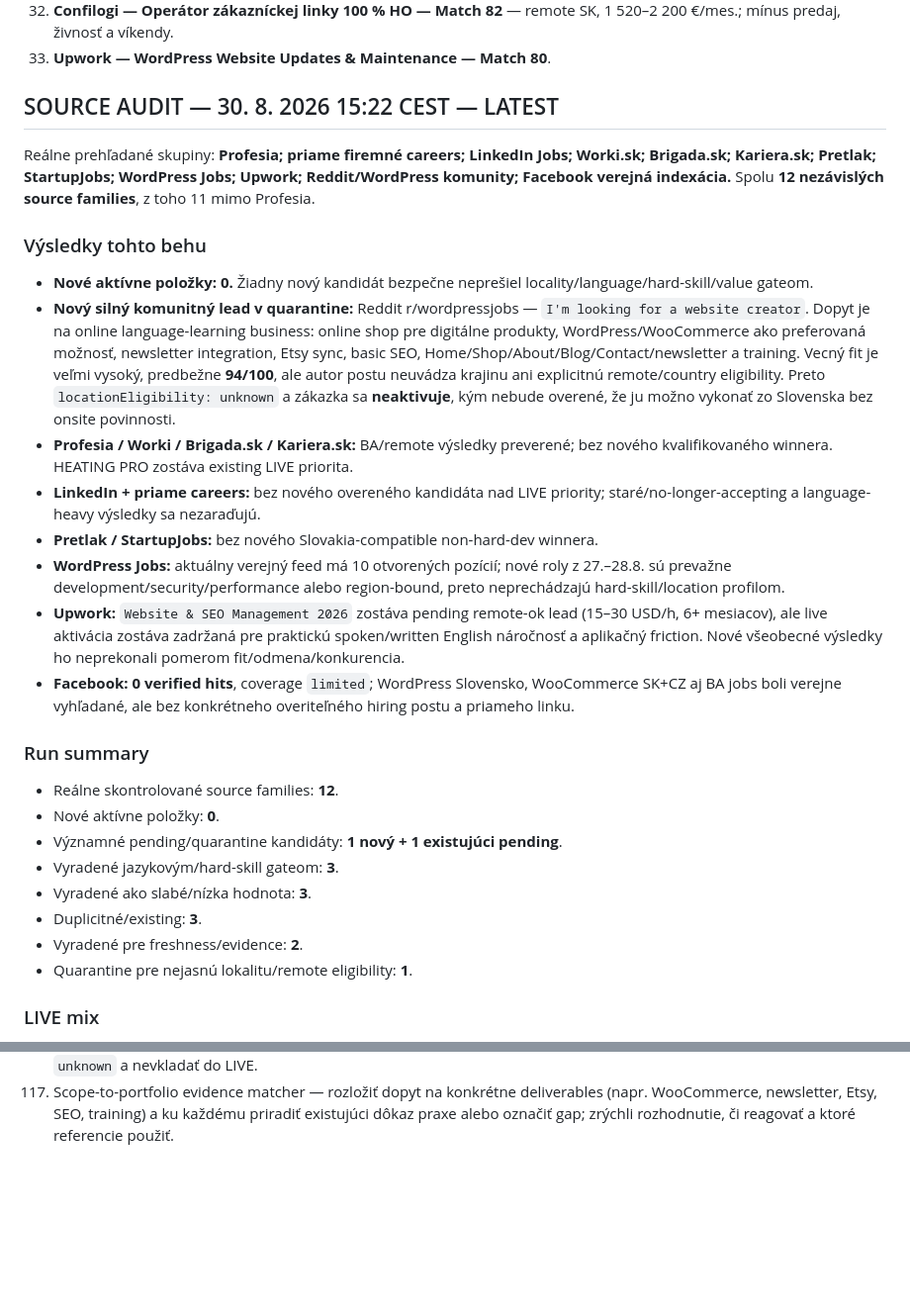
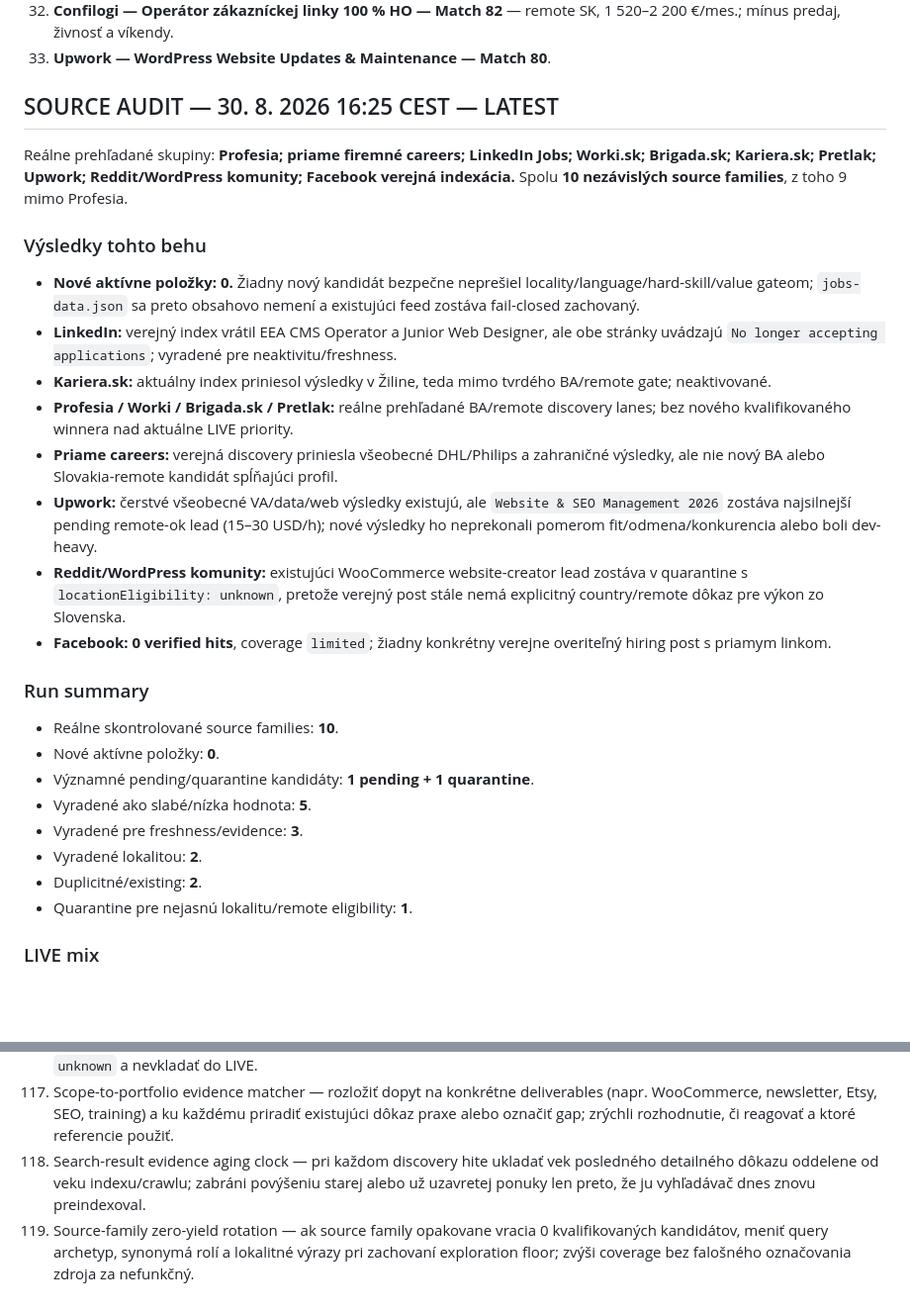
Before and after one commit to Jarekkom86/komarena-job-radar, a Markdown page: PRACA_PRE_JARA_MASTER.md, 2 parts joined by grey strips. Shown at 99% size. Rendered like a GitHub page; blank space fills up the shorter version.

Commit message:
Update Job Radar MASTER audit and backlog 2026-08-30 16:25 CEST

```diff
--- a/PRACA_PRE_JARA_MASTER.md
+++ b/PRACA_PRE_JARA_MASTER.md
@@ -66,27 +66,27 @@ Aktualizované: 30. 8. 2026 15:22 CEST
 32. **Confilogi — Operátor zákazníckej linky 100 % HO — Match 82** — remote SK, 1 520–2 200 €/mes.; mínus predaj, živnosť a víkendy.
 33. **Upwork — WordPress Website Updates & Maintenance — Match 80**.
 
-## SOURCE AUDIT — 30. 8. 2026 15:22 CEST — LATEST
-Reálne prehľadané skupiny: **Profesia; priame firemné careers; LinkedIn Jobs; Worki.sk; Brigada.sk; Kariera.sk; Pretlak; StartupJobs; WordPress Jobs; Upwork; Reddit/WordPress komunity; Facebook verejná indexácia.** Spolu **12 nezávislých source families**, z toho 11 mimo Profesia.
+## SOURCE AUDIT — 30. 8. 2026 16:25 CEST — LATEST
+Reálne prehľadané skupiny: **Profesia; priame firemné careers; LinkedIn Jobs; Worki.sk; Brigada.sk; Kariera.sk; Pretlak; Upwork; Reddit/WordPress komunity; Facebook verejná indexácia.** Spolu **10 nezávislých source families**, z toho 9 mimo Profesia.
 
 ### Výsledky tohto behu
-- **Nové aktívne položky: 0.** Žiadny nový kandidát bezpečne neprešiel locality/language/hard-skill/value gateom.
-- **Nový silný komunitný lead v quarantine:** Reddit r/wordpressjobs — `I'm looking for a website creator`. Dopyt je na online language-learning business: online shop pre digitálne produkty, WordPress/WooCommerce ako preferovaná možnosť, newsletter integration, Etsy sync, basic SEO, Home/Shop/About/Blog/Contact/newsletter a training. Vecný fit je veľmi vysoký, predbežne **94/100**, ale autor postu neuvádza krajinu ani explicitnú remote/country eligibility. Preto `locationEligibility: unknown` a zákazka sa **neaktivuje**, kým nebude overené, že ju možno vykonať zo Slovenska bez onsite povinnosti.
-- **Profesia / Worki / Brigada.sk / Kariera.sk:** BA/remote výsledky preverené; bez nového kvalifikovaného winnera. HEATING PRO zostáva existing LIVE priorita.
-- **LinkedIn + priame careers:** bez nového overeného kandidáta nad LIVE priority; staré/no-longer-accepting a language-heavy výsledky sa nezaraďujú.
-- **Pretlak / StartupJobs:** bez nového Slovakia-compatible non-hard-dev winnera.
-- **WordPress Jobs:** aktuálny verejný feed má 10 otvorených pozícií; nové roly z 27.–28.8. sú prevažne development/security/performance alebo region-bound, preto neprechádzajú hard-skill/location profilom.
-- **Upwork:** `Website & SEO Management 2026` zostáva pending remote-ok lead (15–30 USD/h, 6+ mesiacov), ale live aktivácia zostáva zadržaná pre praktickú spoken/written English náročnosť a aplikačný friction. Nové všeobecné výsledky ho neprekonali pomerom fit/odmena/konkurencia.
-- **Facebook:** **0 verified hits**, coverage `limited`; WordPress Slovensko, WooCommerce SK+CZ aj BA jobs boli verejne vyhľadané, ale bez konkrétneho overiteľného hiring postu a priameho linku.
+- **Nové aktívne položky: 0.** Žiadny nový kandidát bezpečne neprešiel locality/language/hard-skill/value gateom; `jobs-data.json` sa preto obsahovo nemení a existujúci feed zostáva fail-closed zachovaný.
+- **LinkedIn:** verejný index vrátil EEA CMS Operator a Junior Web Designer, ale obe stránky uvádzajú `No longer accepting applications`; vyradené pre neaktivitu/freshness.
+- **Kariera.sk:** aktuálny index priniesol výsledky v Žiline, teda mimo tvrdého BA/remote gate; neaktivované.
+- **Profesia / Worki / Brigada.sk / Pretlak:** reálne prehľadané BA/remote discovery lanes; bez nového kvalifikovaného winnera nad aktuálne LIVE priority.
+- **Priame careers:** verejná discovery priniesla všeobecné DHL/Philips a zahraničné výsledky, ale nie nový BA alebo Slovakia-remote kandidát spĺňajúci profil.
+- **Upwork:** čerstvé všeobecné VA/data/web výsledky existujú, ale `Website & SEO Management 2026` zostáva najsilnejší pending remote-ok lead (15–30 USD/h); nové výsledky ho neprekonali pomerom fit/odmena/konkurencia alebo boli dev-heavy.
+- **Reddit/WordPress komunity:** existujúci WooCommerce website-creator lead zostáva v quarantine s `locationEligibility: unknown`, pretože verejný post stále nemá explicitný country/remote dôkaz pre výkon zo Slovenska.
+- **Facebook:** **0 verified hits**, coverage `limited`; žiadny konkrétny verejne overiteľný hiring post s priamym linkom.
 
 ### Run summary
-- Reálne skontrolované source families: **12**.
+- Reálne skontrolované source families: **10**.
 - Nové aktívne položky: **0**.
-- Významné pending/quarantine kandidáty: **1 nový + 1 existujúci pending**.
-- Vyradené jazykovým/hard-skill gateom: **3**.
-- Vyradené ako slabé/nízka hodnota: **3**.
-- Duplicitné/existing: **3**.
-- Vyradené pre freshness/evidence: **2**.
+- Významné pending/quarantine kandidáty: **1 pending + 1 quarantine**.
+- Vyradené ako slabé/nízka hodnota: **5**.
+- Vyradené pre freshness/evidence: **3**.
+- Vyradené lokalitou: **2**.
+- Duplicitné/existing: **2**.
 - Quarantine pre nejasnú lokalitu/remote eligibility: **1**.
 
 ### LIVE mix
@@ -223,3 +223,5 @@ Personalizovaná reakcia a cielené CV sa generujú iba z faktických údajov MA
 115. English modality decomposer — rozložiť jazykový gate na reading/writing/phone/video/sales; povinnú live spoken English penalizovať výraznejšie než čítanie dokumentácie alebo jednoduché písanie, aby CEFR údaj nebol príliš hrubý filter.
 116. Community location-proof handshake — pri Reddit/FB/community dopytoch automaticky hľadať explicitný country/remote dôkaz v poste, profile a komentároch a až potom povoliť `remote-ok`; pri absencii dôkazu ponechať `unknown` a nevkladať do LIVE.
 117. Scope-to-portfolio evidence matcher — rozložiť dopyt na konkrétne deliverables (napr. WooCommerce, newsletter, Etsy, SEO, training) a ku každému priradiť existujúci dôkaz praxe alebo označiť gap; zrýchli rozhodnutie, či reagovať a ktoré referencie použiť.
+118. Search-result evidence aging clock — pri každom discovery hite ukladať vek posledného detailného dôkazu oddelene od veku indexu/crawlu; zabráni povýšeniu starej alebo už uzavretej ponuky len preto, že ju vyhľadávač dnes znovu preindexoval.
+119. Source-family zero-yield rotation — ak source family opakovane vracia 0 kvalifikovaných kandidátov, meniť query archetyp, synonymá rolí a lokalitné výrazy pri zachovaní exploration floor; zvýši coverage bez falošného označovania zdroja za nefunkčný.
```
Also changed, not shown: other parts of PRACA_PRE_JARA_MASTER.md (+2 -2 lines).
